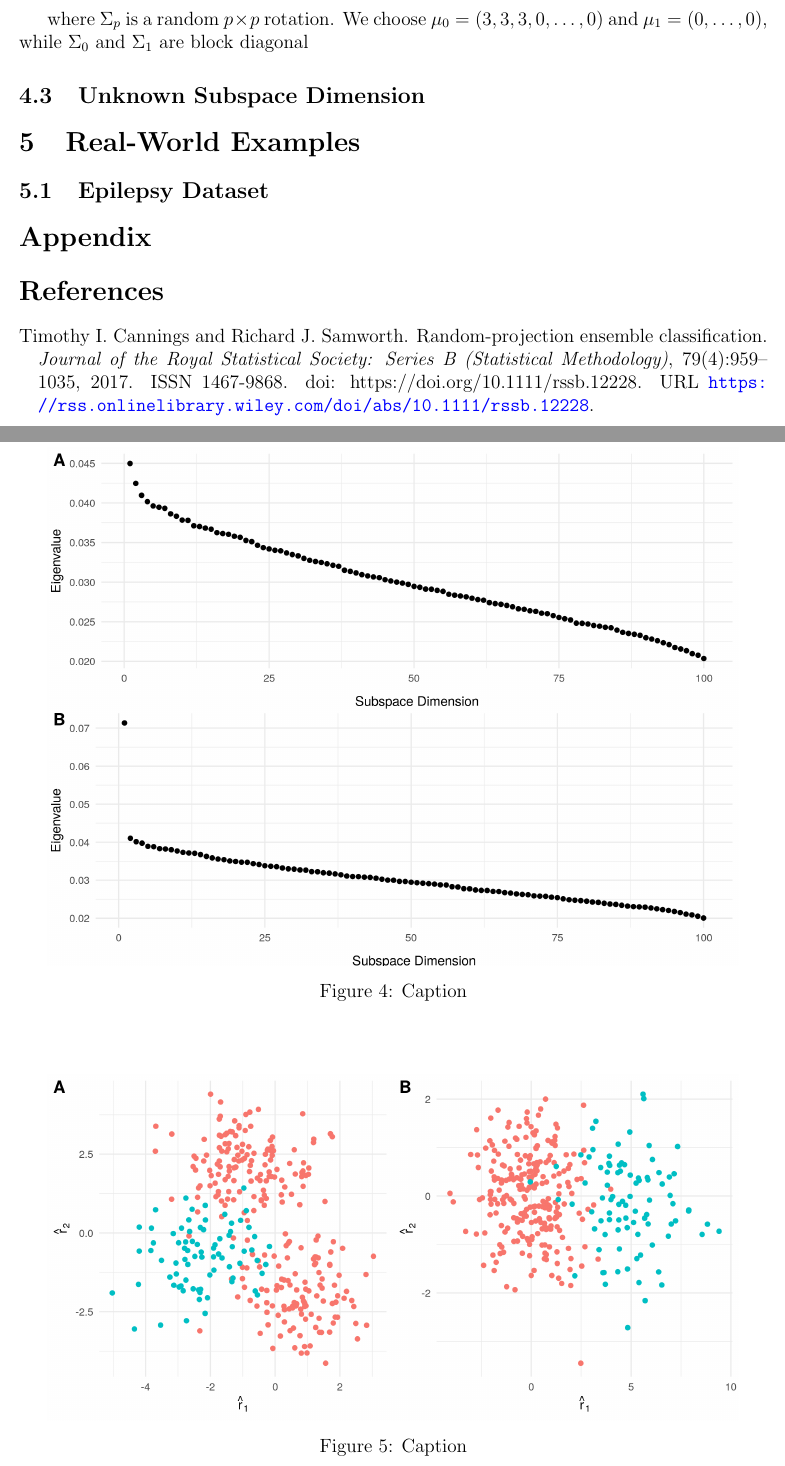
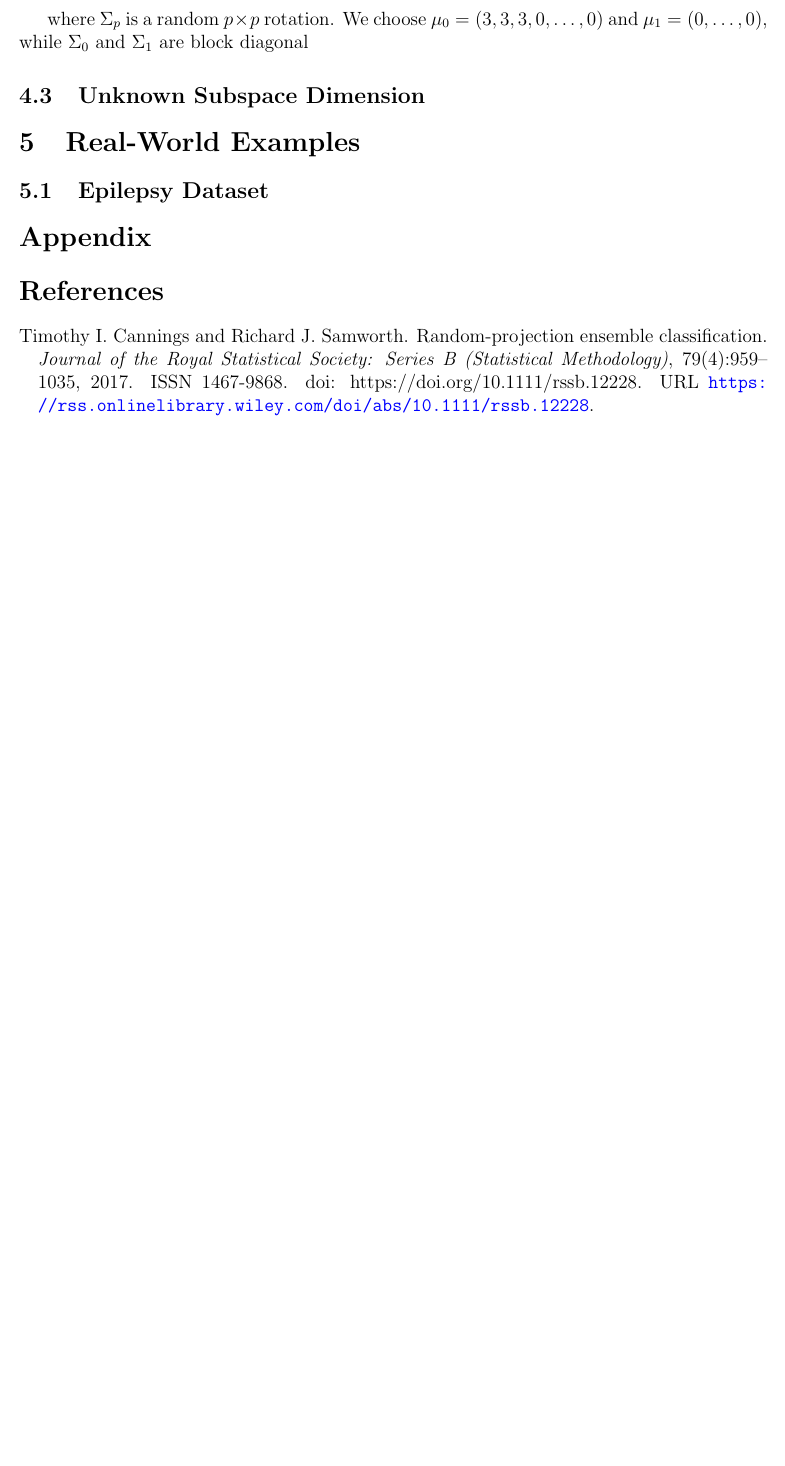
Before and after one commit to cobrbra/RPDimensionReduction_Paper, a LaTeX paper (paper/main.tex): two parts of pages 11 and 12 of 14 before the commit and part of page 12 of 14 after it, the two joined at a grey line, cut so that both start at the same text, the shorter picture padded with empty space. Compiled offline with pdfLaTeX.

Commit message:
Updates from Overleaf

```diff
--- a/paper/main.tex
+++ b/paper/main.tex
@@ -437,19 +459,19 @@ Here,
 where $\Sigma_p$ is a random $p\times p$ rotation. We choose $\mu_0 = (3, 3, 3, 0, \ldots, 0)$ and $\mu_1 = (0, \ldots, 0)$, while $\Sigma_0$ and $\Sigma_1$ are block diagonal
 
 
-\begin{figure}
-    \centering
-    \includegraphics[width=6in]{../results/figures/sim_evs.png}
-    \caption{Caption}
-    \label{fig:sim_evs}
-\end{figure}
+% \begin{figure}
+%     \centering
+%     \includegraphics[width=6in]{../results/figures/sim_evs.png}
+%     \caption{Caption}
+%     \label{fig:sim_evs}
+% \end{figure}
 
-\begin{figure}
-    \centering
-    \includegraphics[width=6in]{../results/figures/sim_rvs.png}
-    \caption{Caption}
-    \label{fig:sim_rvs}
-\end{figure}
+% \begin{figure}
+%     \centering
+%     \includegraphics[width=6in]{../results/figures/sim_rvs.png}
+%     \caption{Caption}
+%     \label{fig:sim_rvs}
+% \end{figure}
 
 \subsection{Unknown Subspace Dimension}
 
```
Also changed, not shown: paper/main.tex (24 more changed lines).
